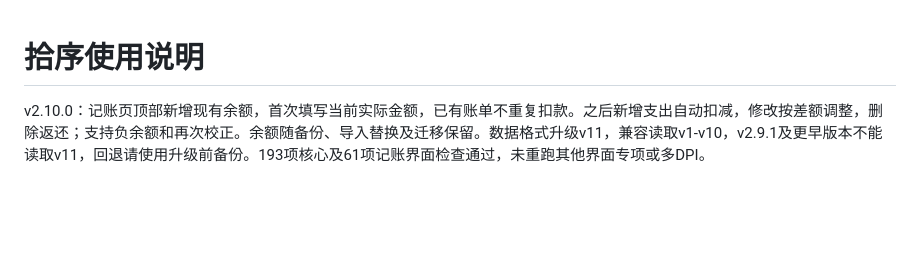
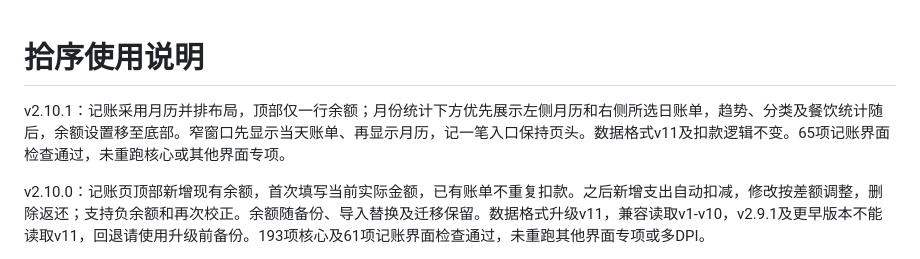
Before and after one commit to XiongWen04/shixu, a Markdown page: docs/使用说明.md, the part around the change. Rendered like a GitHub page; blank space fills up the shorter version.

```diff
--- a/docs/使用说明.md
+++ b/docs/使用说明.md
@@ -1,4 +1,6 @@
 # 拾序使用说明
+
+v2.10.1：记账采用月历并排布局，顶部仅一行余额；月份统计下方优先展示左侧月历和右侧所选日账单，趋势、分类及餐饮统计随后，余额设置移至底部。窄窗口先显示当天账单、再显示月历，记一笔入口保持页头。数据格式v11及扣款逻辑不变。65项记账界面检查通过，未重跑核心或其他界面专项。
 
 v2.10.0：记账页顶部新增现有余额，首次填写当前实际金额，已有账单不重复扣款。之后新增支出自动扣减，修改按差额调整，删除返还；支持负余额和再次校正。余额随备份、导入替换及迁移保留。数据格式升级v11，兼容读取v1-v10，v2.9.1及更早版本不能读取v11，回退请使用升级前备份。193项核心及61项记账界面检查通过，未重跑其他界面专项或多DPI。
 
```
Also changed, not shown: README.md (+4 -2 lines), docs/开发交接.md (+5 -3 lines), docs/screenshots/expense-calendar.png, docs/screenshots/expenses.png, 3 other files.
